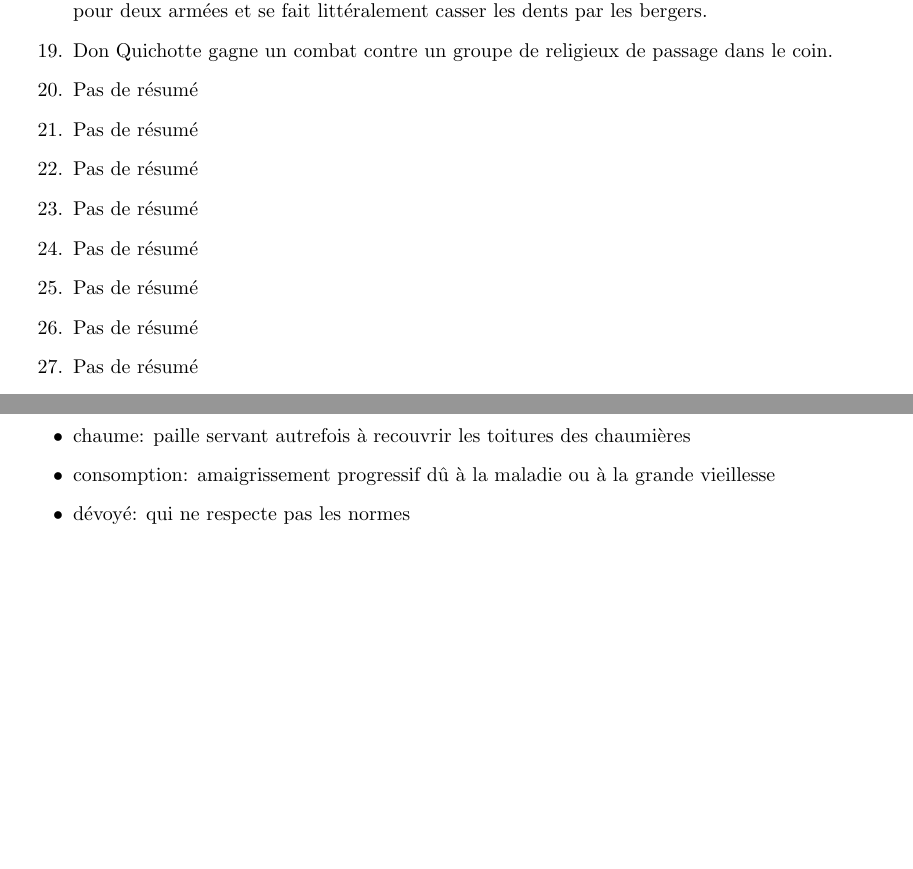
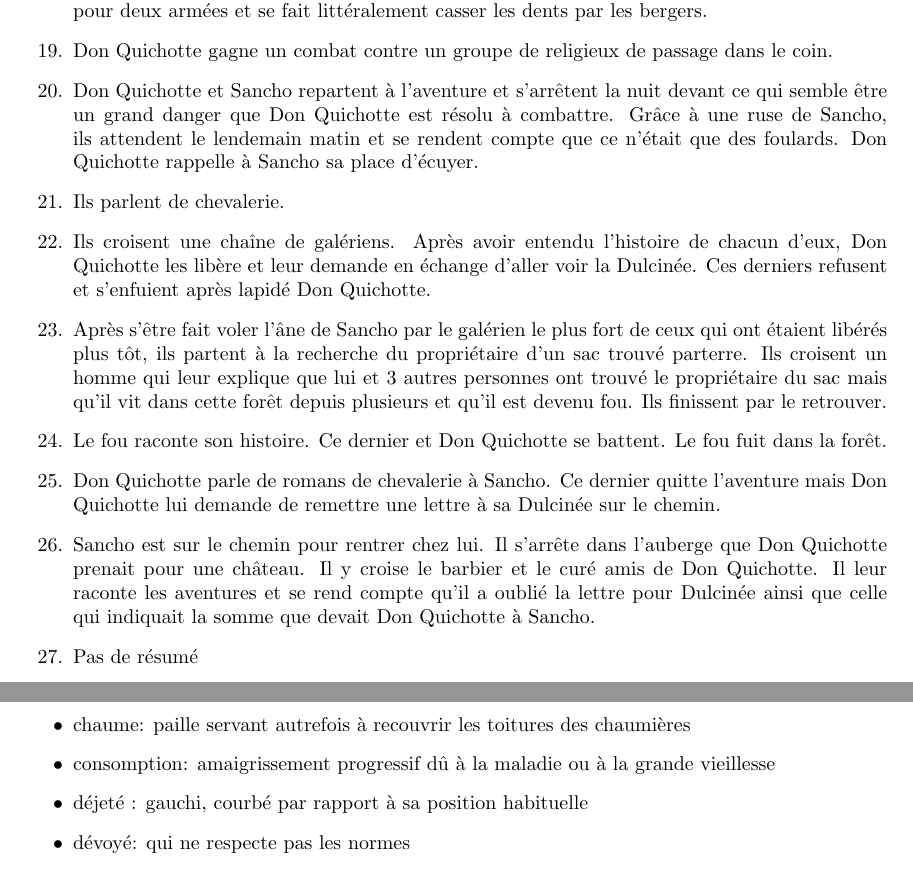
Before and after one commit to amnezic-ac/MesLectures, a LaTeX document (DonQuichotte.tex): two parts of pages 3 and 4 of 5, joined at a grey line, cut so that both start at the same text, the shorter picture padded with empty space. Compiled offline with pdfLaTeX.

Commit message:
Ajout des résumés du chapitre 20 au chapitre 26 inclus

```diff
--- a/DonQuichotte.tex
+++ b/DonQuichotte.tex
@@ -105,13 +105,13 @@ Résumé par chapitre :
     \item Don Quichotte et Sancho mettent la pagaille dans l'auberge. Don Quichotte refuse de payer et Sancho en fait les frais.
     \item Don Quichotte et Sancho quittent l'auberge. Fon Quichotte se bat contre des brebis qu'il prend pour deux armées et se fait littéralement casser les dents par les bergers.
     \item Don Quichotte gagne un combat contre un groupe de religieux de passage dans le coin.
-    \item Pas de résumé
-    \item Pas de résumé
-    \item Pas de résumé
-    \item Pas de résumé
-    \item Pas de résumé
-    \item Pas de résumé
-    \item Pas de résumé
+    \item Don Quichotte et Sancho repartent à l'aventure et s'arrêtent la nuit devant ce qui semble être un grand danger que Don Quichotte est résolu à combattre. Grâce à une ruse de Sancho, ils attendent le lendemain matin et se rendent compte que ce n'était que des foulards. Don Quichotte rappelle à Sancho sa place d'écuyer.
+    \item Ils parlent de chevalerie.
+    \item Ils croisent une chaîne de galériens. Après avoir entendu l'histoire de chacun d'eux, Don Quichotte les libère et leur demande en échange d'aller voir la Dulcinée. Ces derniers refusent et s'enfuient après lapidé Don Quichotte.
+    \item Après s'être fait voler l'âne de Sancho par le galérien le plus fort de ceux qui ont étaient libérés plus tôt, ils partent à la recherche du propriétaire d'un sac trouvé parterre. Ils croisent un homme qui leur explique que lui et 3 autres personnes ont trouvé le propriétaire du sac mais qu'il vit dans cette forêt depuis plusieurs et qu'il est devenu fou. Ils finissent par le retrouver.
+    \item Le fou raconte son histoire. Ce dernier et Don Quichotte se battent. Le fou fuit dans la forêt.
+    \item Don Quichotte parle de romans de chevalerie à Sancho. Ce dernier quitte l'aventure mais Don Quichotte lui demande de remettre une lettre à sa Dulcinée sur le chemin.
+    \item Sancho est sur le chemin pour rentrer chez lui. Il s'arrête dans l'auberge que Don Quichotte prenait pour une château. Il y croise le barbier et le curé amis de Don Quichotte. Il leur raconte les aventures et se rend compte qu'il a oublié la lettre pour Dulcinée ainsi que celle qui indiquait la somme que devait Don Quichotte à Sancho.
     \item Pas de résumé
     \item (Partie 4) Pas de résumé
     \item Pas de résumé
@@ -150,6 +150,7 @@ Résumé par chapitre :
     \item châtreur: celui qui castre
     \item chaume: paille servant autrefois à recouvrir les toitures des chaumières
     \item consomption: amaigrissement progressif dû à la maladie ou à la grande vieillesse
+    \item déjeté : gauchi, courbé par rapport à sa position habituelle
     \item dévoyé: qui ne respecte pas les normes
     \item dol: technique de manipulation de quelqu'un pour signer un contrat (dans le domaine du droit)
     \item églogues: petit poème pastoral
```
Also changed, not shown: DonQuichotte.tex (1 more changed lines).
